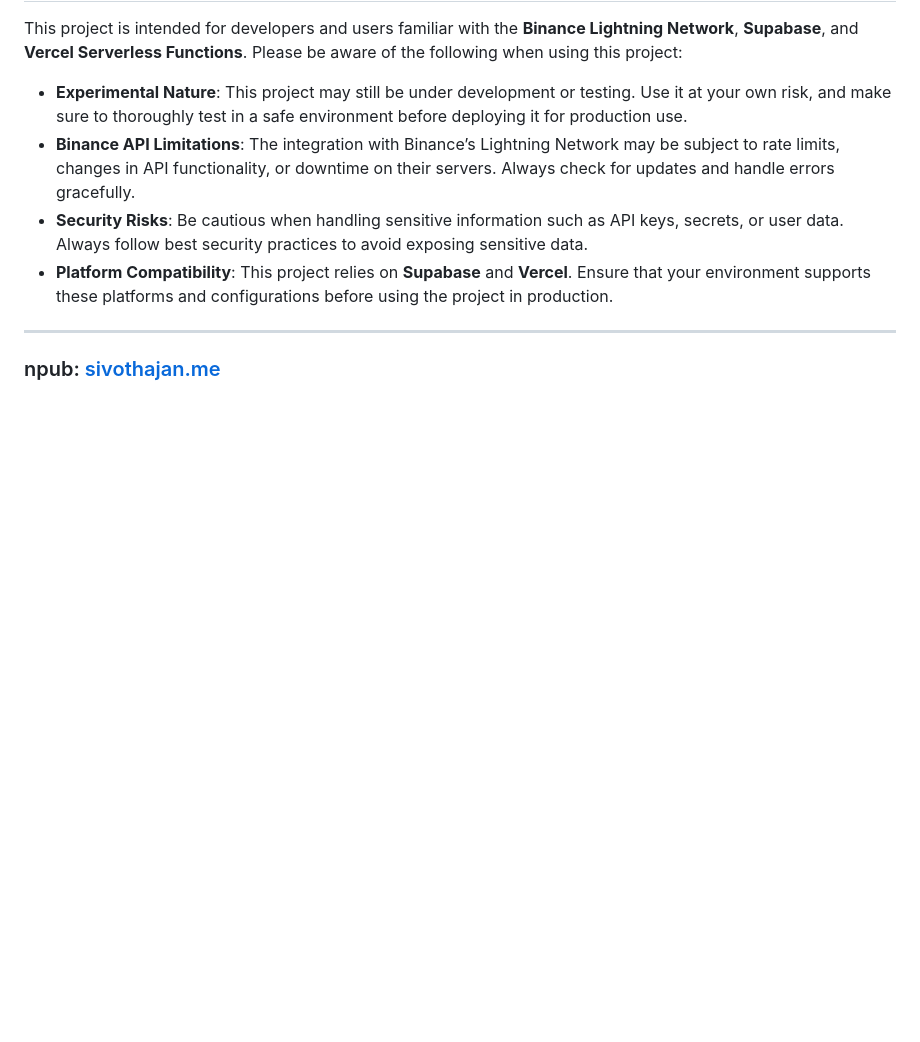
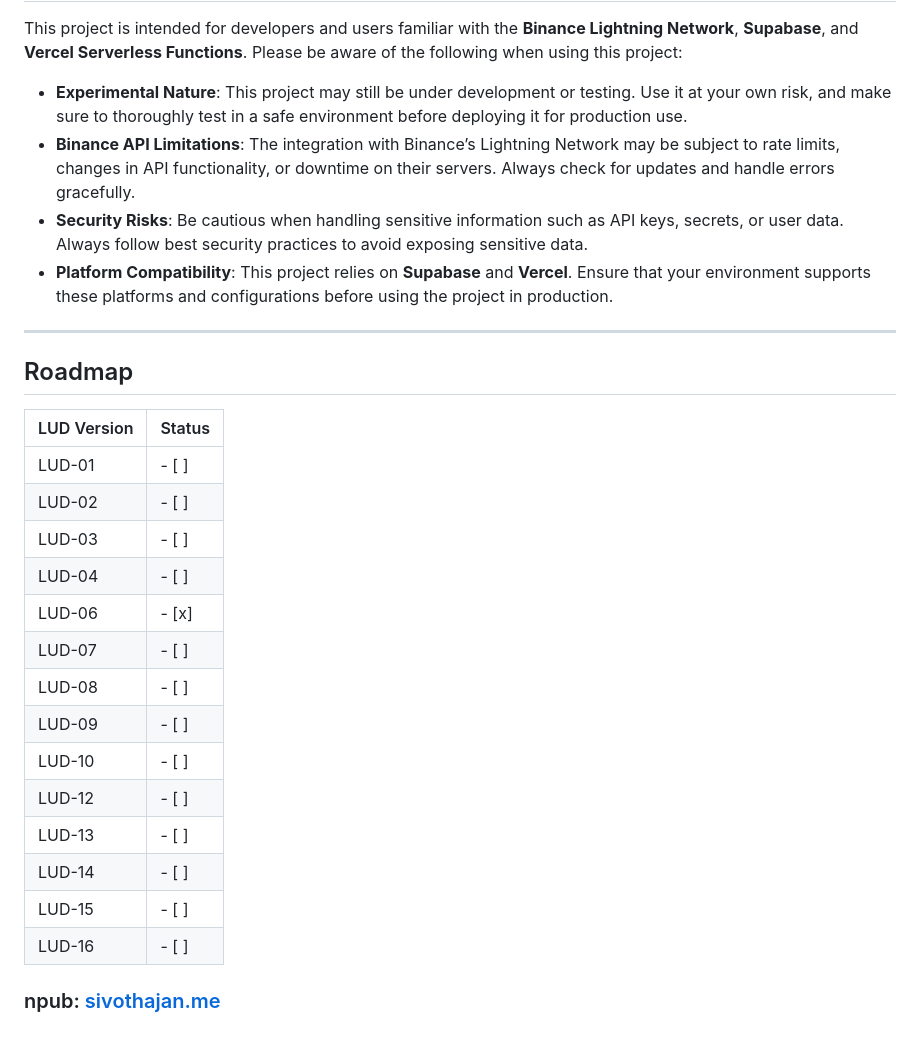
Before and after one commit to Sivothajan/lightning.sivothajan.me, a Markdown page: README.md, the part around the change printed below. GitHub-like rendering; blank space fills up the shorter version.

Commit message:
Update README.md: Add roadmap section and improve formatting

```diff
--- a/README.md
+++ b/README.md
@@ -65,4 +67,23 @@ This project is intended for developers and users familiar with the **Binance Li
 
 ---
 
+## Roadmap
+
+| LUD Version | Status |
+|-------------|--------|
+| LUD-01      | - [ ]  |
+| LUD-02      | - [ ]  |
+| LUD-03      | - [ ]  |
+| LUD-04      | - [ ]  |
+| LUD-06      | - [x]  |
+| LUD-07      | - [ ]  |
+| LUD-08      | - [ ]  |
+| LUD-09      | - [ ]  |
+| LUD-10      | - [ ]  |
+| LUD-12      | - [ ]  |
+| LUD-13      | - [ ]  |
+| LUD-14      | - [ ]  |
+| LUD-15      | - [ ]  |
+| LUD-16      | - [ ]  |
+
 ### npub: [sivothajan.me](https://nosta.me/sivothajan.me)
```
Also changed, not shown: other parts of README.md (+3 -1 lines).
